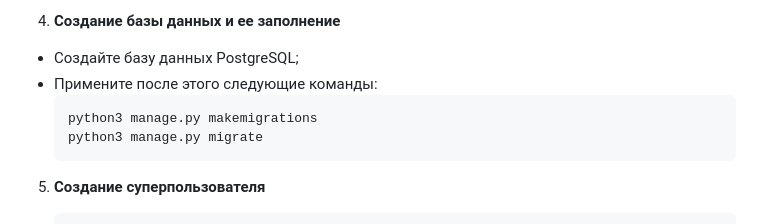
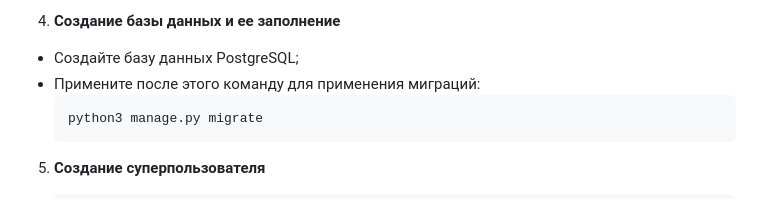
Before and after one commit to GromovAS21/order_management_service, a Markdown page: README.md, the part around the change. Drawn GitHub-style.

Commit message:
[~] Редактирование README.md
R: Команда создания миграций не нужна

FB: Убрана команда python3 manage.py makemigrations

````diff
--- a/README.md
+++ b/README.md
@@ -145,9 +145,8 @@ _Это приложение предоставляет удобный инст
 4. **Создание базы данных и ее заполнение**
 
 - Создайте базу данных PostgreSQL;
-- Примените после этого следующие команды:
+- Примените после этого команду для применения миграций:
      ```bash
-     python3 manage.py makemigrations
      python3 manage.py migrate
      ```
 
````
